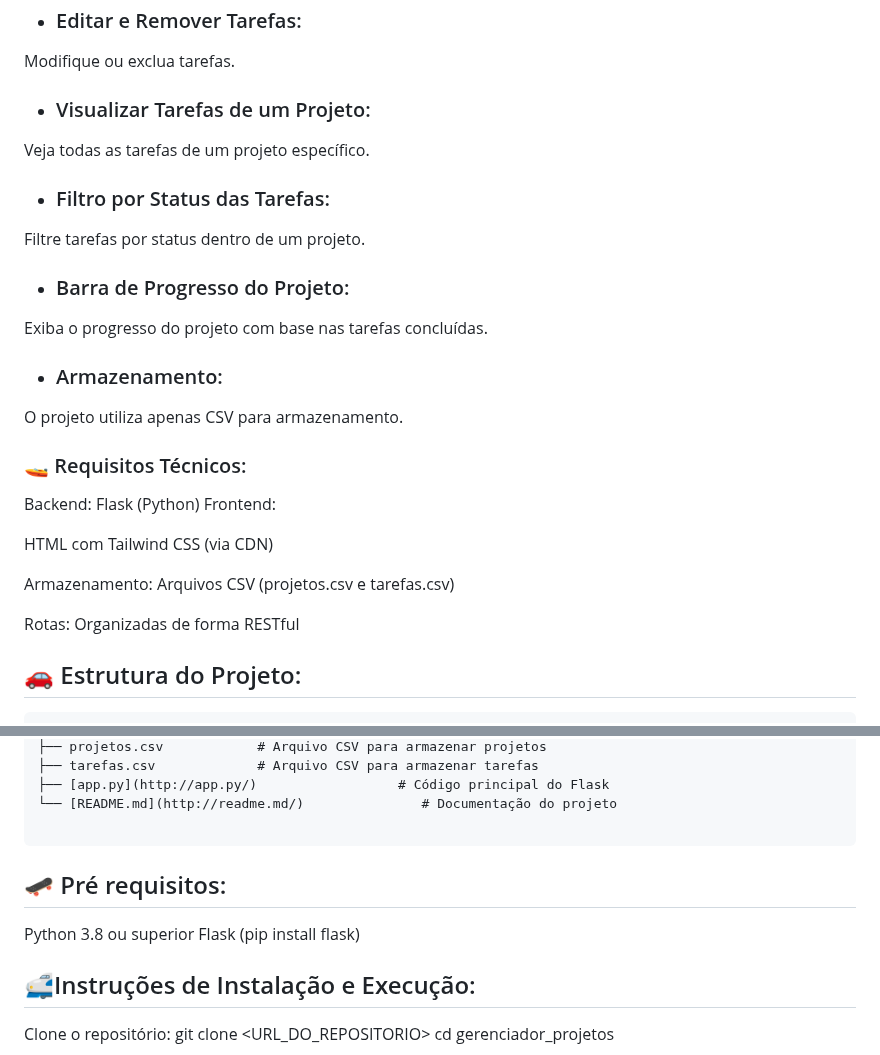
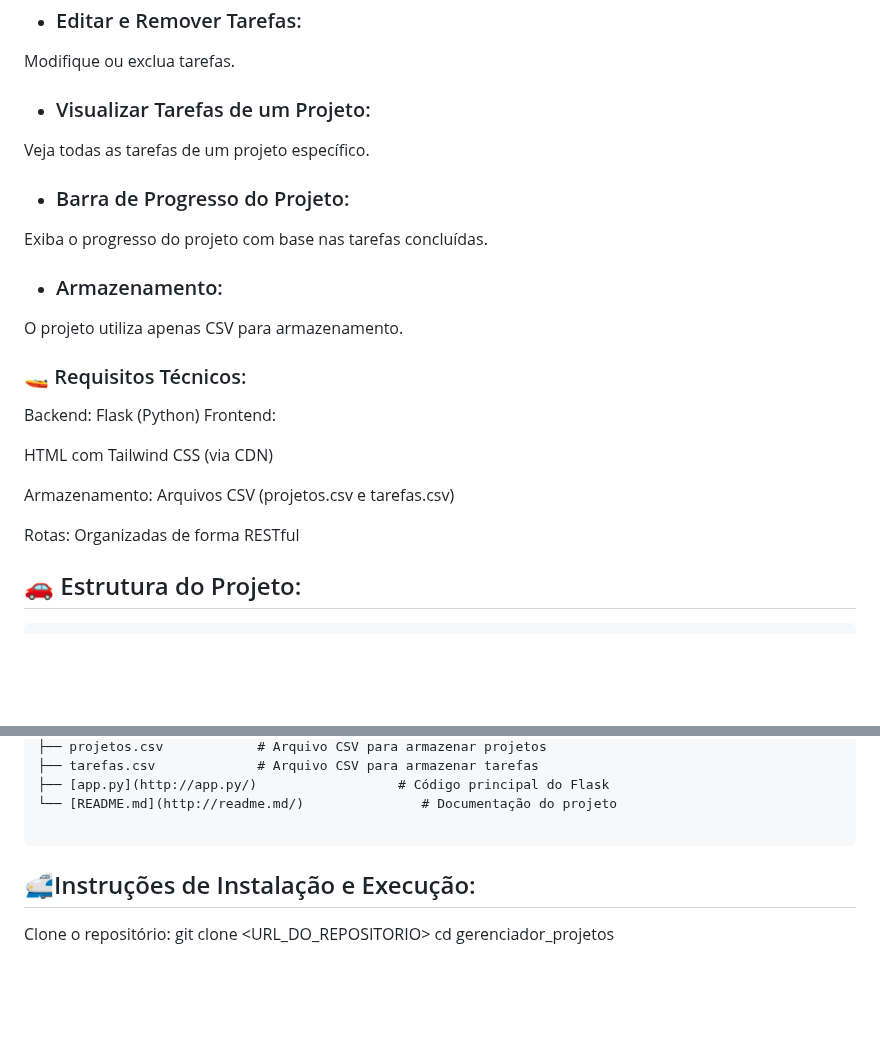
Before and after one commit to pjaneri300/RECUPERA--O-FLASK, a Markdown page: README.md, 2 parts joined by grey strips. Rendered like a GitHub page; blank space fills up the shorter version.

````diff
--- a/README.md
+++ b/README.md
@@ -35,17 +35,13 @@ Modifique ou exclua tarefas.
 
 Veja todas as tarefas de um projeto específico.
 
-- ### Filtro por Status das Tarefas:
-
-Filtre tarefas por status dentro de um projeto.
-
 - ### Barra de Progresso do Projeto:
 
 Exiba o progresso do projeto com base nas tarefas concluídas.
 
-
 - ### Armazenamento:
  O projeto utiliza apenas CSV para armazenamento.
+
 
  ### 🚤 Requisitos Técnicos:
 
@@ -56,6 +52,7 @@ HTML com Tailwind CSS (via CDN)
 Armazenamento: Arquivos CSV (projetos.csv e tarefas.csv)
 
 Rotas: Organizadas de forma RESTful
+
 
 ## 🚗 Estrutura do Projeto:
 
@@ -77,9 +74,6 @@ gerenciador_projetos/
 
 ```
 
-## 🛹 Pré requisitos:
-
-Python 3.8 ou superior Flask (pip install flask)
 
 ## 🚅Instruções de Instalação e Execução:
 
````
